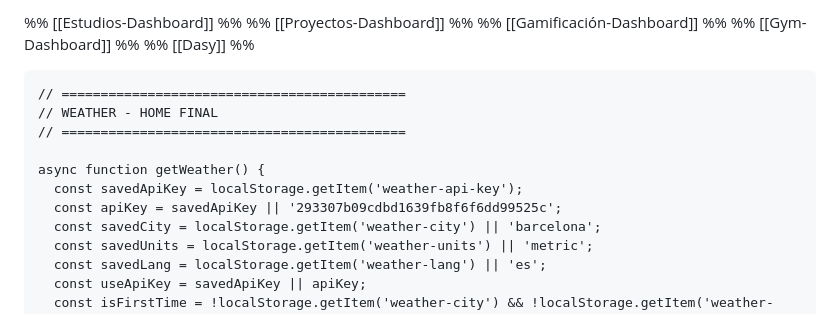
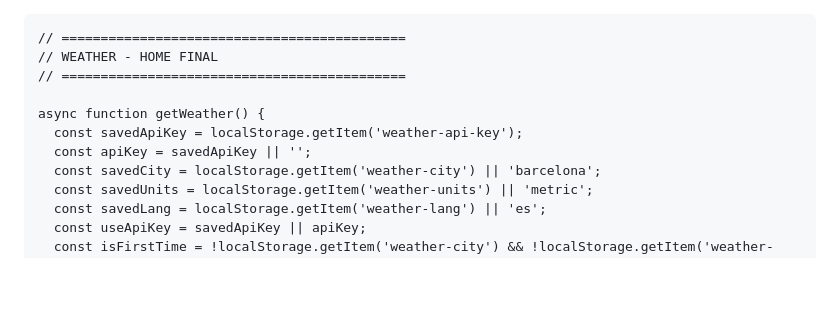
Before and after one commit to InlitX/Obsidian-Dashboard-Gallery, a Markdown page: Dashboard-Brutalist.md, the part around the change. GitHub-like rendering; blank space fills up the shorter version.

Commit message:
Refactor dashboard links and API key initialization
Removed unused dashboard links and updated default API key handling.

````diff
--- a/Dashboard-Brutalist.md
+++ b/Dashboard-Brutalist.md
@@ -1,8 +1,4 @@
-%% [[Estudios-Dashboard]] %%
-%% [[Proyectos-Dashboard]] %%
-%% [[Gamificación-Dashboard]] %%
-%% [[Gym-Dashboard]] %%
-%% [[Dasy]] %%
+
 
 ```dataviewjs
 // ============================================
@@ -11,7 +7,7 @@
 
 async function getWeather() {
   const savedApiKey = localStorage.getItem('weather-api-key');
-  const apiKey = savedApiKey || '293307b09cdbd1639fb8f6f6dd99525c';
+  const apiKey = savedApiKey || '';
   const savedCity = localStorage.getItem('weather-city') || 'barcelona';
   const savedUnits = localStorage.getItem('weather-units') || 'metric';
   const savedLang = localStorage.getItem('weather-lang') || 'es';
````
